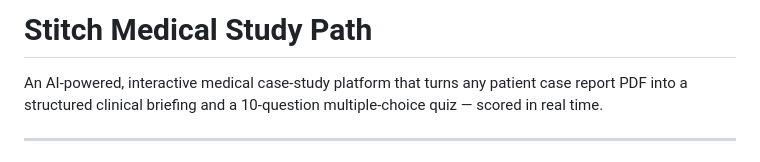
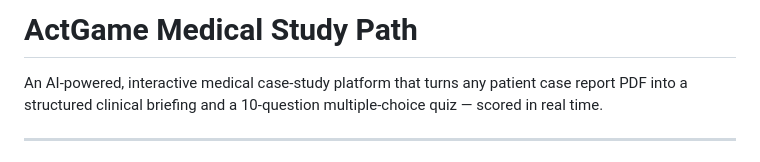
Before and after one commit to bamdadk/ActGame, a Markdown page: README.md, the part around the change. GitHub-like rendering.

```diff
--- a/README.md
+++ b/README.md
@@ -1,4 +1,4 @@
-# Stitch Medical Study Path
+# ActGame Medical Study Path
 
 An AI-powered, interactive medical case-study platform that turns any patient case report PDF into a structured clinical briefing and a 10-question multiple-choice quiz — scored in real time.
 
```
